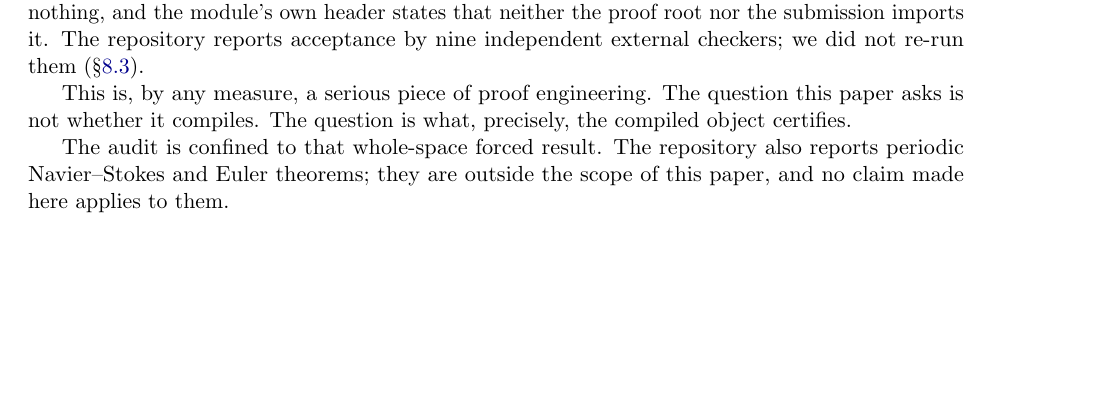
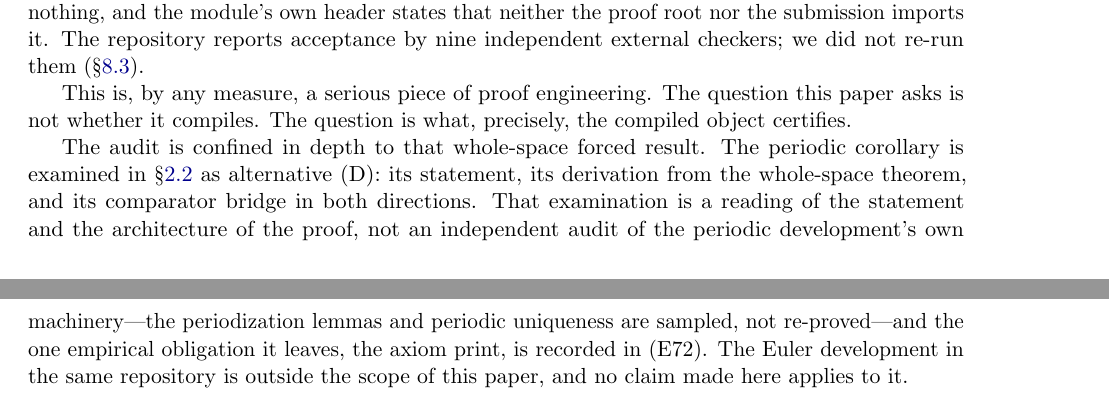
Before and after one commit to mrfentmen/ns-audit-public, a LaTeX paper (MANUSCRIPT.tex): part of page 3 of 24 before the commit and two parts of pages 3 and 4 of 24 after it, the two joined at a grey line, cut so that both start at the same text, the shorter picture padded with empty space. Compiled offline with pdfLaTeX.

Commit message:
State the periodic scope honestly in the README and the paper
The README's Scope section still said the periodic development was not audited
here, while its own evidence section described E70's reading of alternative (D);
the paper had the same over-broad sentence. Both now say what was actually done:
statement and architecture audited by reading, periodization and periodic
uniqueness sampled, axiom print still unrun. Also fixes "execable" in the E72
heading.

```diff
--- a/MANUSCRIPT.tex
+++ b/MANUSCRIPT.tex
@@ -193,9 +193,15 @@ This is, by any measure, a serious piece of proof engineering. The question this
 paper asks is not whether it compiles. The question is what, precisely, the
 compiled object certifies.
 
-The audit is confined to that whole-space forced result. The repository also
-reports periodic Navier--Stokes and Euler theorems; they are outside the scope
-of this paper, and no claim made here applies to them.
+The audit is confined in depth to that whole-space forced result. The periodic
+corollary is examined in \S\ref{sec:periodic} as alternative (D): its statement,
+its derivation from the whole-space theorem, and its comparator bridge in both
+directions. That examination is a reading of the statement and the architecture
+of the proof, not an independent audit of the periodic development's own
+machinery---the periodization lemmas and periodic uniqueness are sampled, not
+re-proved---and the one empirical obligation it leaves, the axiom print, is
+recorded in (E72). The Euler development in the same repository is outside the
+scope of this paper, and no claim made here applies to it.
 
 \subsection{What the artifact proves}
 
```
Also changed, not shown: AUDIT_LOG.md (+1 -1 lines), README.md.
